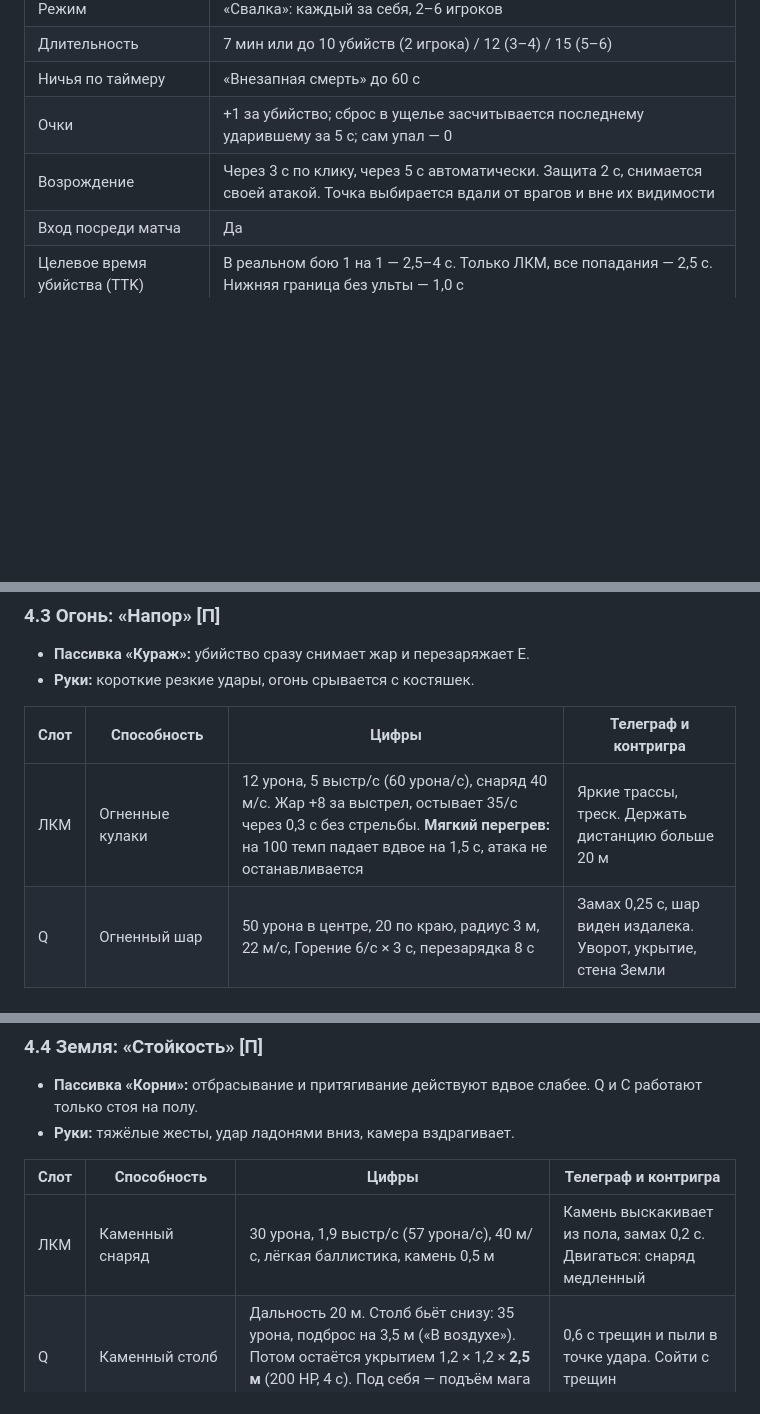
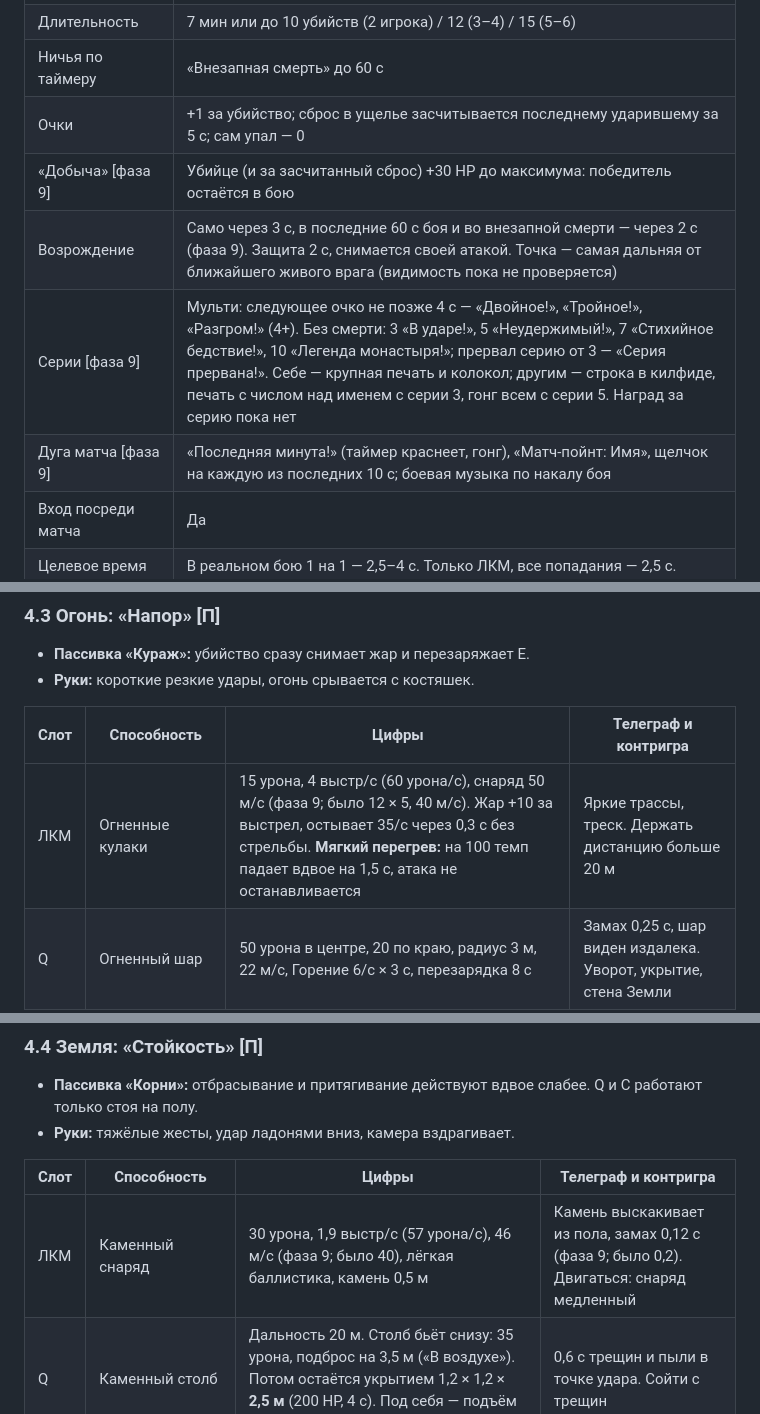
Before and after one commit to HermesOG/DoodleMagic, a Markdown page: design/GDD.md, 3 parts joined by grey strips. Rendered like a GitHub page; blank space fills up the shorter version.

Commit message:
docs: GDD 3, 4.3, 4.4, 5 for phase 9: loot, final respawn, streaks, match arc, LMB numbers, shot feel, music
Co-Authored-By: Claude Opus 5.5 <noreply@anthropic.com>

```diff
--- a/design/GDD.md
+++ b/design/GDD.md
@@ -71,7 +71,10 @@
 | Длительность | 7 мин или до 10 убийств (2 игрока) / 12 (3–4) / 15 (5–6) |
 | Ничья по таймеру | «Внезапная смерть» до 60 с |
 | Очки | +1 за убийство; сброс в ущелье засчитывается последнему ударившему за 5 с; сам упал — 0 |
-| Возрождение | Через 3 с по клику, через 5 с автоматически. Защита 2 с, снимается своей атакой. Точка выбирается вдали от врагов и вне их видимости |
+| «Добыча» [фаза 9] | Убийце (и за засчитанный сброс) +30 HP до максимума: победитель остаётся в бою |
+| Возрождение | Само через 3 с, в последние 60 с боя и во внезапной смерти — через 2 с (фаза 9). Защита 2 с, снимается своей атакой. Точка — самая дальняя от ближайшего живого врага (видимость пока не проверяется) |
+| Серии [фаза 9] | Мульти: следующее очко не позже 4 с — «Двойное!», «Тройное!», «Разгром!» (4+). Без смерти: 3 «В ударе!», 5 «Неудержимый!», 7 «Стихийное бедствие!», 10 «Легенда монастыря!»; прервал серию от 3 — «Серия прервана!». Себе — крупная печать и колокол; другим — строка в килфиде, печать с числом над именем с серии 3, гонг всем с серии 5. Наград за серию пока нет |
+| Дуга матча [фаза 9] | «Последняя минута!» (таймер краснеет, гонг), «Матч-пойнт: Имя», щелчок на каждую из последних 10 с; боевая музыка по накалу боя |
 | Вход посреди матча | Да |
 | Целевое время убийства (TTK) | В реальном бою 1 на 1 — 2,5–4 с. Только ЛКМ, все попадания — 2,5 с. Нижняя граница без ульты — 1,0 с |
 | Корона лидера [MVP, проверить] | При отрыве от 3 убийств лидер подсвечен, за него +2 очка и +15 к ульте |
@@ -116,7 +119,7 @@
 
 | Слот | Способность | Цифры | Телеграф и контригра |
 |---|---|---|---|
-| ЛКМ | Огненные кулаки | 12 урона, 5 выстр/с (60 урона/с), снаряд 40 м/с. Жар +8 за выстрел, остывает 35/с через 0,3 с без стрельбы. **Мягкий перегрев:** на 100 темп падает вдвое на 1,5 с, атака не останавливается | Яркие трассы, треск. Держать дистанцию больше 20 м |
+| ЛКМ | Огненные кулаки | 15 урона, 4 выстр/с (60 урона/с), снаряд 50 м/с (фаза 9; было 12 × 5, 40 м/с). Жар +10 за выстрел, остывает 35/с через 0,3 с без стрельбы. **Мягкий перегрев:** на 100 темп падает вдвое на 1,5 с, атака не останавливается | Яркие трассы, треск. Держать дистанцию больше 20 м |
 | Q | Огненный шар | 50 урона в центре, 20 по краю, радиус 3 м, 22 м/с, Горение 6/с × 3 с, перезарядка 8 с | Замах 0,25 с, шар виден издалека. Уворот, укрытие, стена Земли |
 | E | Реактивный рывок | 8 м за 0,2 с по направлению движения, работает и в воздухе. Огненный след 2 с, 6 урона/с. Перезарядка 8 с | Хлопок пламени, полоса следа показывает, куда ушёл маг |
 | C | Стена огня | До 15 м от мага, 10 × 2,5 м, 5 с. Проход через неё: 30 урона + Горение. **Закрывает обзор, но пропускает снаряды.** Перезарядка 12 с | По полу 0,4 с бежит линия искр. Обойти или переждать |
@@ -128,7 +131,7 @@
 
 | Слот | Способность | Цифры | Телеграф и контригра |
 |---|---|---|---|
-| ЛКМ | Каменный снаряд | 30 урона, 1,9 выстр/с (57 урона/с), 40 м/с, лёгкая баллистика, камень 0,5 м | Камень выскакивает из пола, замах 0,2 с. Двигаться: снаряд медленный |
+| ЛКМ | Каменный снаряд | 30 урона, 1,9 выстр/с (57 урона/с), 46 м/с (фаза 9; было 40), лёгкая баллистика, камень 0,5 м | Камень выскакивает из пола, замах 0,12 с (фаза 9; было 0,2). Двигаться: снаряд медленный |
 | Q | Каменный столб | Дальность 20 м. Столб бьёт снизу: 35 урона, подброс на 3,5 м («В воздухе»). Потом остаётся укрытием 1,2 × 1,2 × **2,5 м** (200 HP, 4 с). Под себя — подъём мага на 2,5 м. Перезарядка 10 с | 0,6 с трещин и пыли в точке удара. Сойти с трещин |
 | E | Каменная стена | 2 м перед магом, 4 × 2,5 × 0,6 м. Растёт 0,3 с, твёрдой становится через 0,2 с. 250 HP, 6 с, держит снаряды и проход. Перезарядка 12 с | Скрежет, растёт на глазах. Обойти, сломать; враг тоже может прятаться за ней |
 | C | Землетрясение | Радиус 7 м: 40 урона и замедление 40 % на 2 с. В радиусе 3 м обездвиживание на 0,5 с. Тех, кто в воздухе, не задевает. Перезарядка 14 с | Нога поднимается 0,4 с, глухой удар. Прыгнуть в момент удара |
```
Also changed, not shown: other parts of design/GDD.md (+2 -0 lines).
